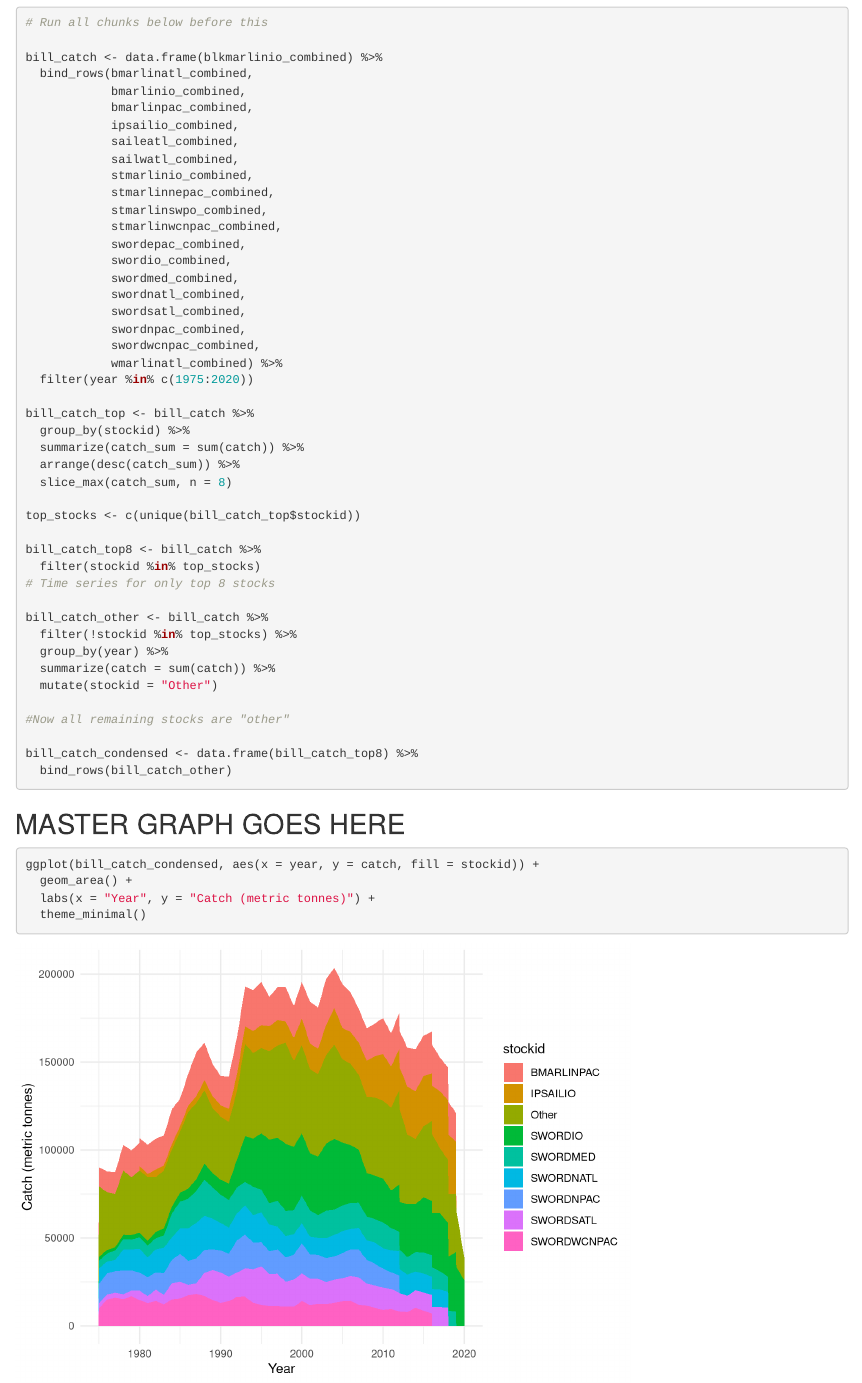
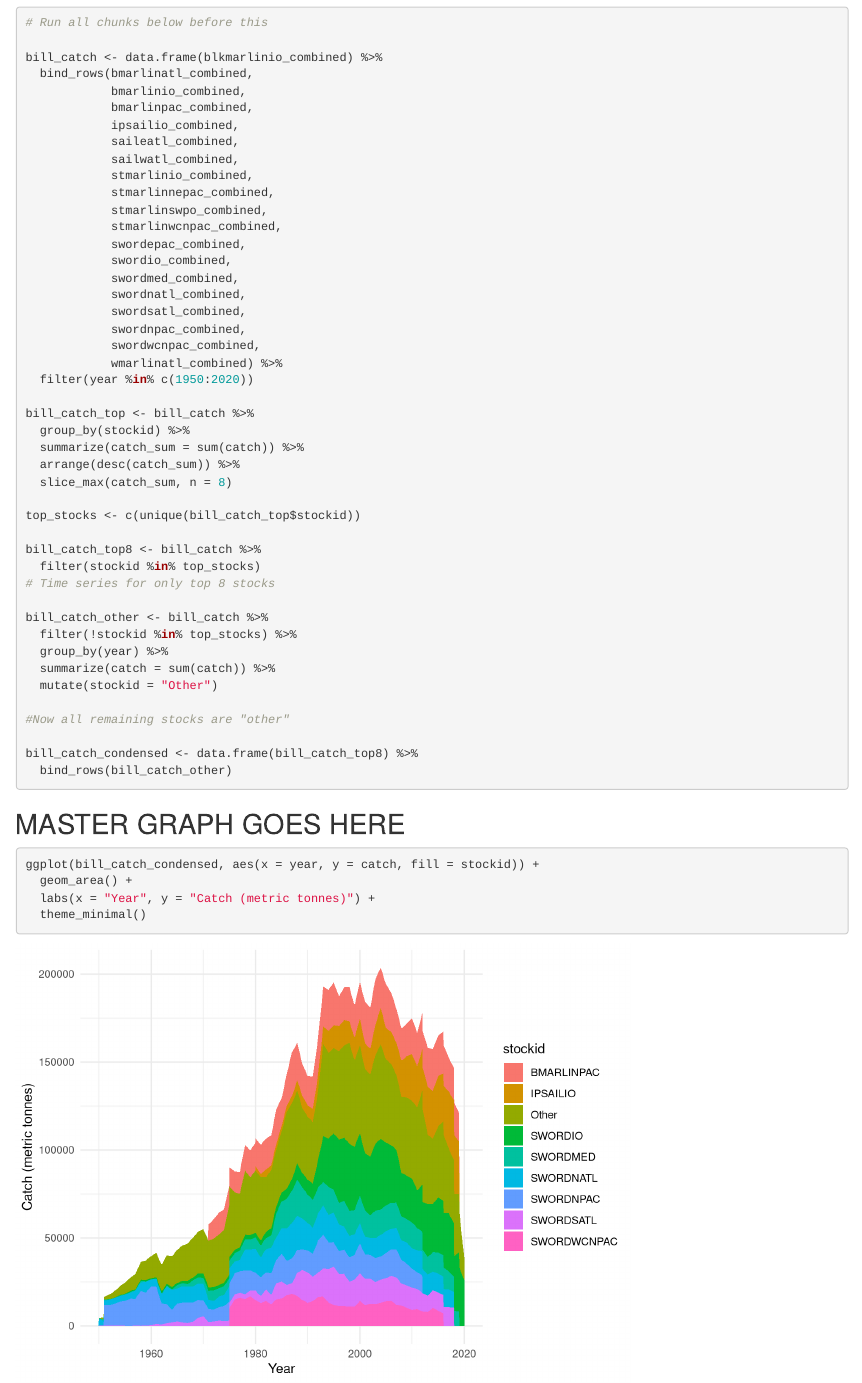
Before and after one commit to connermuir/fish_stuff, an R Markdown document (code/all_billfish_catch.Rmd): the page in a window 1100 px wide, from 2990 px down. Rendered offline with R 4.5, knitr and Pandoc, with nearby package versions.

```diff
--- a/code/all_billfish_catch.Rmd
+++ b/code/all_billfish_catch.Rmd
@@ -217,7 +217,7 @@
             swordnpac_combined,
             swordwcnpac_combined,
             wmarlinatl_combined) %>%
-  filter(year %in% c(1975:2020))
+  filter(year %in% c(1950:2020))
 
 bill_catch_top <- bill_catch %>%
   group_by(stockid) %>%
```
